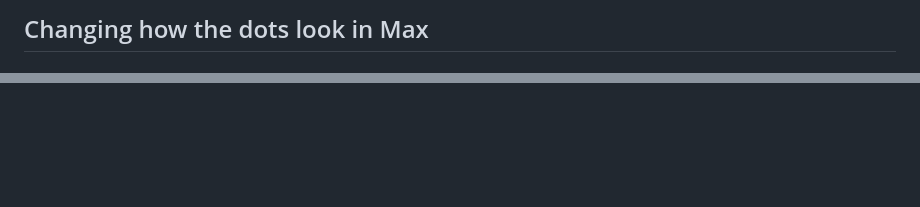
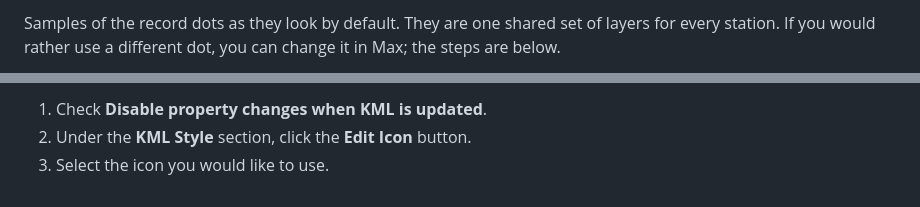
Before and after one commit to justingehrts/max-tools, a Markdown page: content/record-dots-in-max.md, 2 parts joined by grey strips. GitHub-like rendering; blank space fills up the shorter version.

Commit message:
Record dots tab: sample screenshots and how to change the dot in Max
Co-Authored-By: Claude Sonnet 5.5 <noreply@anthropic.com>
Claude-Session: https://claude.ai/code/session_016pS5E4S9xH4jjAaWseSpug

```diff
--- a/content/record-dots-in-max.md
+++ b/content/record-dots-in-max.md
@@ -1,9 +1,9 @@
 <!--
-  Help text for "Changing how the dots look in Max".
+  Help text for the Record dots tab.
   Shown on the public URL page (Record dots tab) and, later, in the configurator.
   Write normal Markdown. For a screenshot: put the image in content/images/ and write
       ![Max layer properties](images/your-file.png)
   Commit, and the next build publishes it (within the hour).
 -->
-## Changing how the dots look in Max
+Samples of the record dots as they look by default. They are one shared set of layers for every station. If you would rather use a different dot, you can change it in Max; the steps are below.
 
@@ -10,0 +24,3 @@ Instructions coming soon.
+1. Check **Disable property changes when KML is updated**.
+2. Under the **KML Style** section, click the **Edit Icon** button.
+3. Select the icon you would like to use.
```
Also changed, not shown: other parts of content/record-dots-in-max.md (+14 -1 lines), content/images/record-dots-cool-highs.jpg (added), content/images/record-dots-highs.jpg (added), content/images/record-dots-lows.jpg (added), content/images/record-dots-warm-lows.jpg (added).
